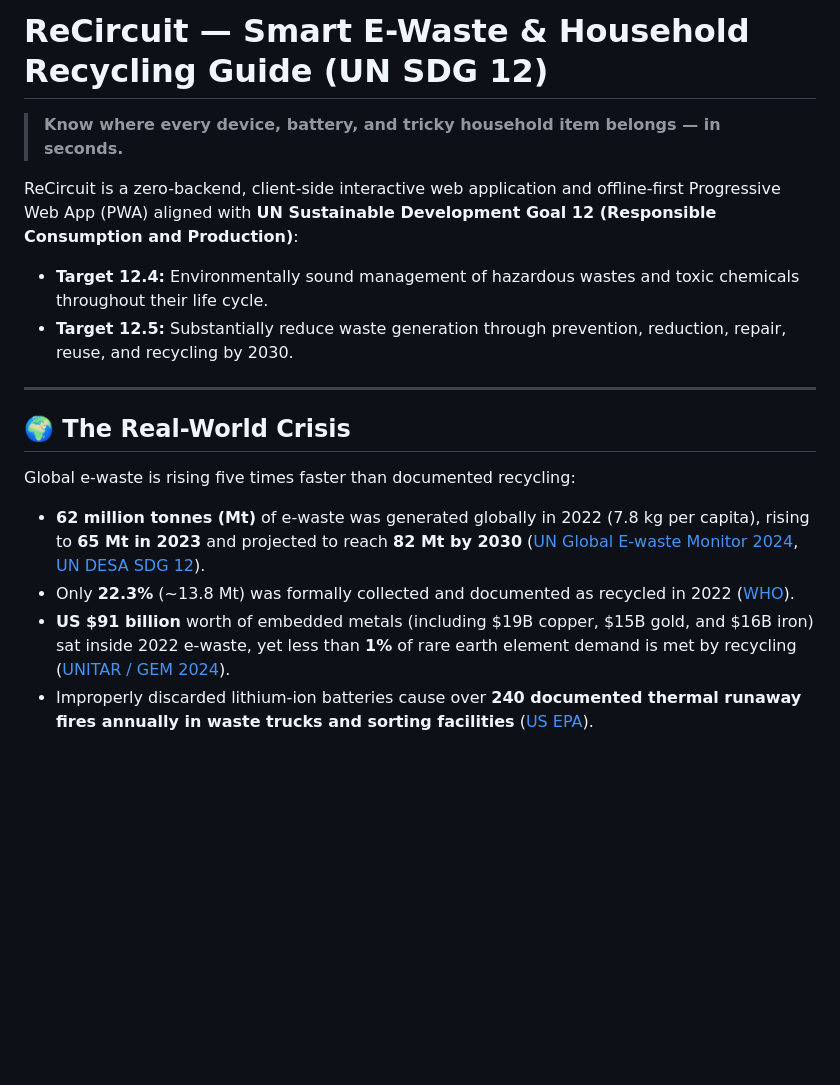
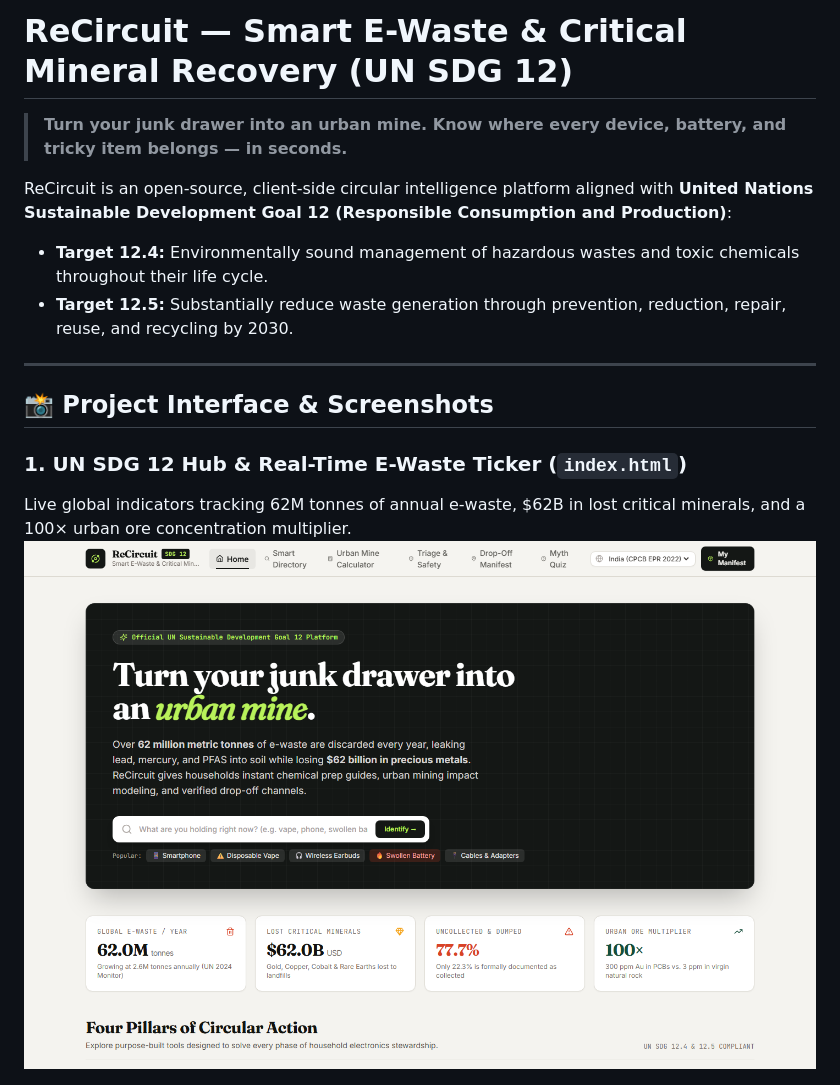
Before and after one commit to naman-swami/ReCircuit-Smart-E-Waste-Household-Recycling-Guide-UN-SDG-12-, a Markdown page: README.md, the part around one of its changes. Rendered like a GitHub page; pictures changed too: screenshots/screenshot1_homepage_sdg12.png (added); blank space fills up the shorter version.

```diff
--- a/README.md
+++ b/README.md
@@ -1,18 +1,16 @@
-# ReCircuit — Smart E-Waste & Household Recycling Guide (UN SDG 12)
+# ReCircuit — Smart E-Waste & Critical Mineral Recovery (UN SDG 12)
 
-> **Know where every device, battery, and tricky household item belongs — in seconds.**
+> **Turn your junk drawer into an urban mine. Know where every device, battery, and tricky item belongs — in seconds.**
 
-ReCircuit is a zero-backend, client-side interactive web application and offline-first Progressive Web App (PWA) aligned with **UN Sustainable Development Goal 12 (Responsible Consumption and Production)**:
+ReCircuit is an open-source, client-side circular intelligence platform aligned with **United Nations Sustainable Development Goal 12 (Responsible Consumption and Production)**:
 - **Target 12.4:** Environmentally sound management of hazardous wastes and toxic chemicals throughout their life cycle.
 - **Target 12.5:** Substantially reduce waste generation through prevention, reduction, repair, reuse, and recycling by 2030.
 
 ---
 
-## 🌍 The Real-World Crisis
+## 📸 Project Interface & Screenshots
 
-Global e-waste is rising five times faster than documented recycling:
-- **62 million tonnes (Mt)** of e-waste was generated globally in 2022 (7.8 kg per capita), rising to **65 Mt in 2023** and projected to reach **82 Mt by 2030** ([UN Global E-waste Monitor 2024](https://ewastemonitor.info/the-global-e-waste-monitor-2024/), [UN DESA SDG 12](https://sdgs.un.org/goals/goal12)).
-- Only **22.3%** (~13.8 Mt) was formally collected and documented as recycled in 2022 ([WHO](https://www.who.int/news-room/fact-sheets/detail/electronic-waste-(e-waste))).
-- **US $91 billion** worth of embedded metals (including $19B copper, $15B gold, and $16B iron) sat inside 2022 e-waste, yet less than **1%** of rare earth element demand is met by recycling ([UNITAR / GEM 2024](https://unitar.org/about/news-stories/press/global-e-waste-monitor-2024-electronic-waste-rising-five-times-faster-documented-e-waste-recycling)).
-- Improperly discarded lithium-ion batteries cause over **240 documented thermal runaway fires annually in waste trucks and sorting facilities** ([US EPA](https://www.epa.gov/recycle/used-lithium-ion-batteries)).
+### 1. UN SDG 12 Hub & Real-Time E-Waste Ticker (`index.html`)
+Live global indicators tracking 62M tonnes of annual e-waste, $62B in lost critical minerals, and a 100× urban ore concentration multiplier.
+![ReCircuit Homepage](screenshots/screenshot1_homepage_sdg12.png)
 
```
Also changed, not shown: other parts of README.md (+99 -40 lines), screenshots/screenshot2_smart_directory.png (added), screenshots/screenshot3_urban_mine_calculator.png (added), screenshots/screenshot4_thermal_emergency.png (added), 9 other files.
